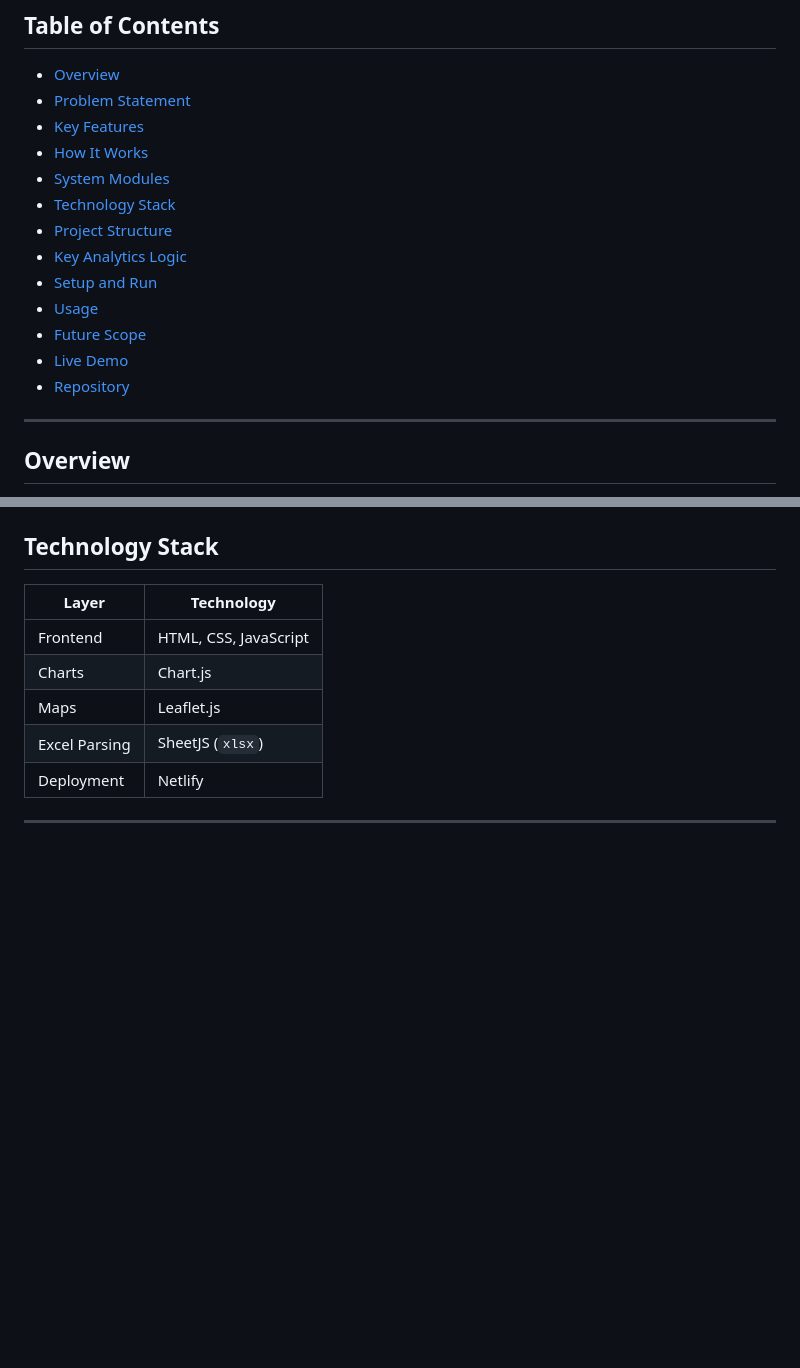
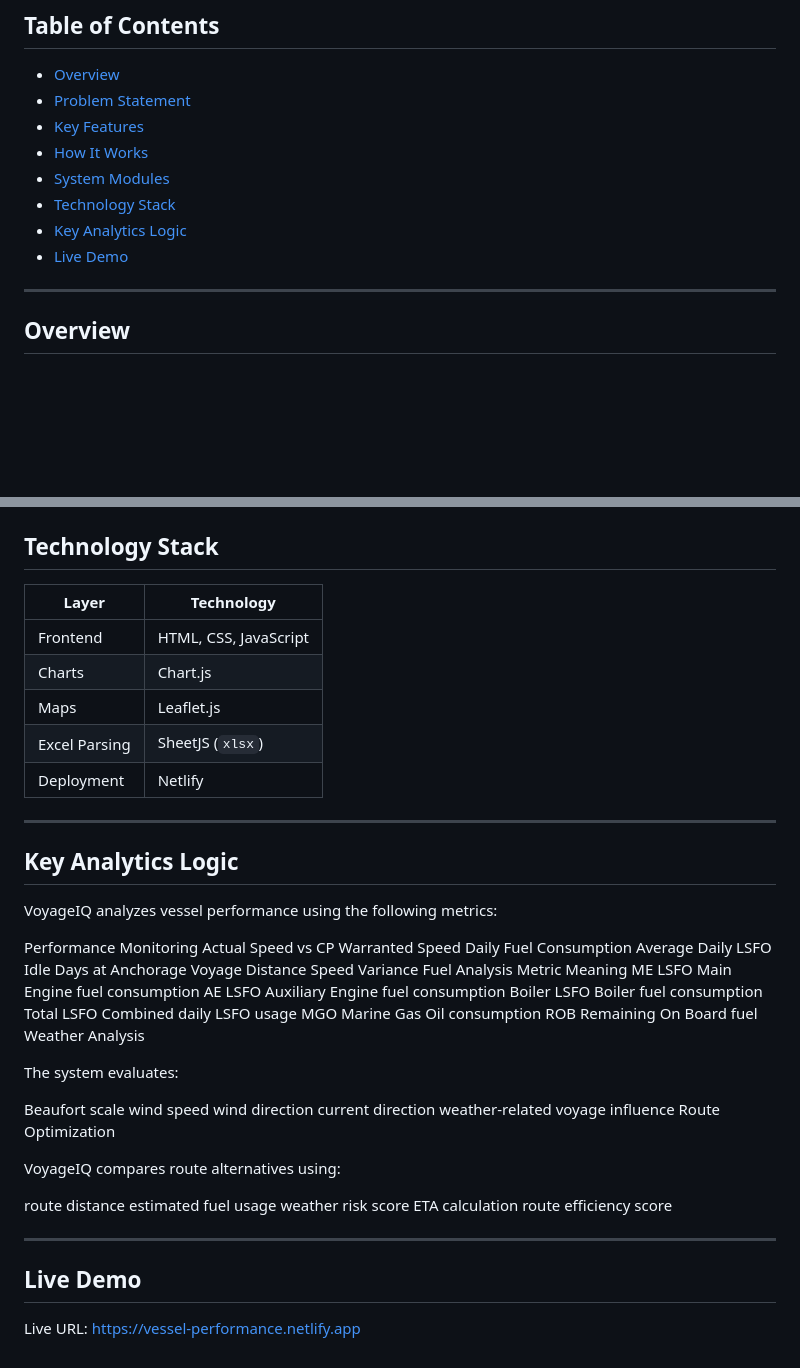
Before and after one commit to Ansh27-dev/vessel-performance, a Markdown page: README.md, 2 parts joined by grey strips. GitHub-like rendering; blank space fills up the shorter version.

Commit message:
Revised README
Updated the README to include key analytics logic and live demo information.

```diff
--- a/README.md
+++ b/README.md
@@ -14,13 +14,8 @@ The platform helps shipping operators, chartering teams, technical teams, and ve
 - [How It Works](#how-it-works)
 - [System Modules](#system-modules)
 - [Technology Stack](#technology-stack)
-- [Project Structure](#project-structure)
 - [Key Analytics Logic](#key-analytics-logic)
-- [Setup and Run](#setup-and-run)
-- [Usage](#usage)
-- [Future Scope](#future-scope)
 - [Live Demo](#live-demo)
-- [Repository](#repository)
 
 ---
 
@@ -118,3 +113,48 @@ VoyageIQ currently focuses on **Excel-based operational reports**, especially no
 | Deployment | Netlify |
 
 ---
+
+## Key Analytics Logic
+
+VoyageIQ analyzes vessel performance using the following metrics:
+
+Performance Monitoring
+Actual Speed vs CP Warranted Speed
+Daily Fuel Consumption
+Average Daily LSFO
+Idle Days at Anchorage
+Voyage Distance
+Speed Variance
+Fuel Analysis
+Metric	Meaning
+ME LSFO	Main Engine fuel consumption
+AE LSFO	Auxiliary Engine fuel consumption
+Boiler LSFO	Boiler fuel consumption
+Total LSFO	Combined daily LSFO usage
+MGO	Marine Gas Oil consumption
+ROB	Remaining On Board fuel
+Weather Analysis
+
+The system evaluates:
+
+Beaufort scale
+wind speed
+wind direction
+current direction
+weather-related voyage influence
+Route Optimization
+
+VoyageIQ compares route alternatives using:
+
+route distance
+estimated fuel usage
+weather risk score
+ETA calculation
+route efficiency score
+
+---
+
+## Live Demo
+
+Live URL:
+https://vessel-performance.netlify.app
```
